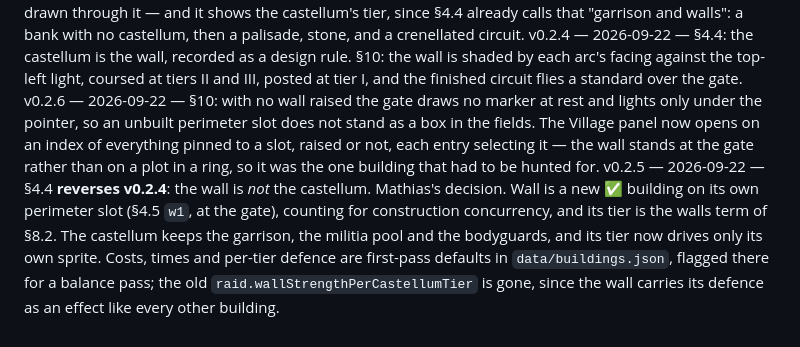
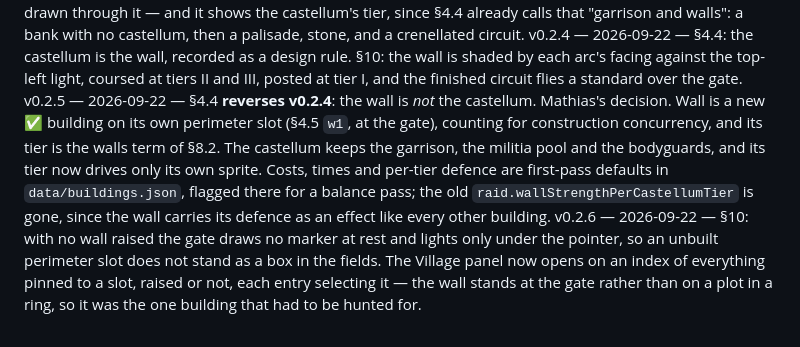
Before and after one commit to Mathiano/rome, a Markdown page: docs/DESIGN.md, the part around the change. GitHub-like rendering.

Commit message:
Keep the DESIGN change log in order
v0.2.6 had been inserted above v0.2.5. The log runs oldest to newest.

Co-Authored-By: Claude Fable 5.1 <noreply@anthropic.com>
Claude-Session: https://claude.ai/code/session_019gWEAt7QYYwCTzQSSDj2Gm

```diff
--- a/docs/DESIGN.md
+++ b/docs/DESIGN.md
@@ -355,5 +355,5 @@ v0.2.1 — 2026-09-20 — first playtest. §10: the village draws a walled colon
 v0.2.2 — 2026-09-20 — §3.1 amended: a job under way states the time left in rounded words. The no-countdown rule stood from 2026-09-15 until the first playtest overturned it.
 v0.2.3 — 2026-09-22 — §10: the country is a painted image (`assets/src/base-map-v1.jpg`) with the roads, square and wall drawn over it. The wall now carries depth and sorts with the buildings — it used to be painted behind them, so a building on the south edge was drawn through it — and it shows the castellum's tier, since §4.4 already calls that "garrison and walls": a bank with no castellum, then a palisade, stone, and a crenellated circuit.
 v0.2.4 — 2026-09-22 — §4.4: the castellum is the wall, recorded as a design rule. §10: the wall is shaded by each arc's facing against the top-left light, coursed at tiers II and III, posted at tier I, and the finished circuit flies a standard over the gate.
+v0.2.5 — 2026-09-22 — §4.4 **reverses v0.2.4**: the wall is *not* the castellum. Mathias's decision. Wall is a new ✅ building on its own perimeter slot (§4.5 `w1`, at the gate), counting for construction concurrency, and its tier is the walls term of §8.2. The castellum keeps the garrison, the militia pool and the bodyguards, and its tier now drives only its own sprite. Costs, times and per-tier defence are first-pass defaults in `data/buildings.json`, flagged there for a balance pass; the old `raid.wallStrengthPerCastellumTier` is gone, since the wall carries its defence as an effect like every other building.
 v0.2.6 — 2026-09-22 — §10: with no wall raised the gate draws no marker at rest and lights only under the pointer, so an unbuilt perimeter slot does not stand as a box in the fields. The Village panel now opens on an index of everything pinned to a slot, raised or not, each entry selecting it — the wall stands at the gate rather than on a plot in a ring, so it was the one building that had to be hunted for.
-v0.2.5 — 2026-09-22 — §4.4 **reverses v0.2.4**: the wall is *not* the castellum. Mathias's decision. Wall is a new ✅ building on its own perimeter slot (§4.5 `w1`, at the gate), counting for construction concurrency, and its tier is the walls term of §8.2. The castellum keeps the garrison, the militia pool and the bodyguards, and its tier now drives only its own sprite. Costs, times and per-tier defence are first-pass defaults in `data/buildings.json`, flagged there for a balance pass; the old `raid.wallStrengthPerCastellumTier` is gone, since the wall carries its defence as an effect like every other building.
```
